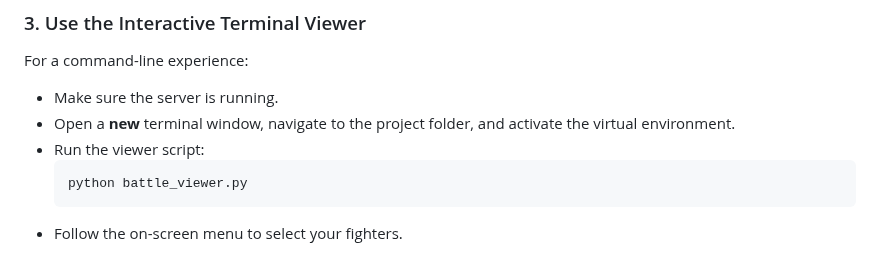
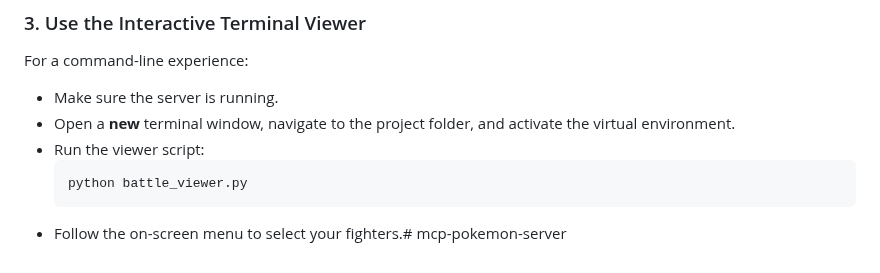
Before and after one commit to Timex9/mcp-pokemon-server, a Markdown page: README.md, the part around the change. GitHub-like rendering.

````diff
--- a/README.md
+++ b/README.md
@@ -84,4 +84,4 @@ For a command-line experience:
     ```bash
     python battle_viewer.py
     ```
-* Follow the on-screen menu to select your fighters.
+* Follow the on-screen menu to select your fighters.# mcp-pokemon-server
````
